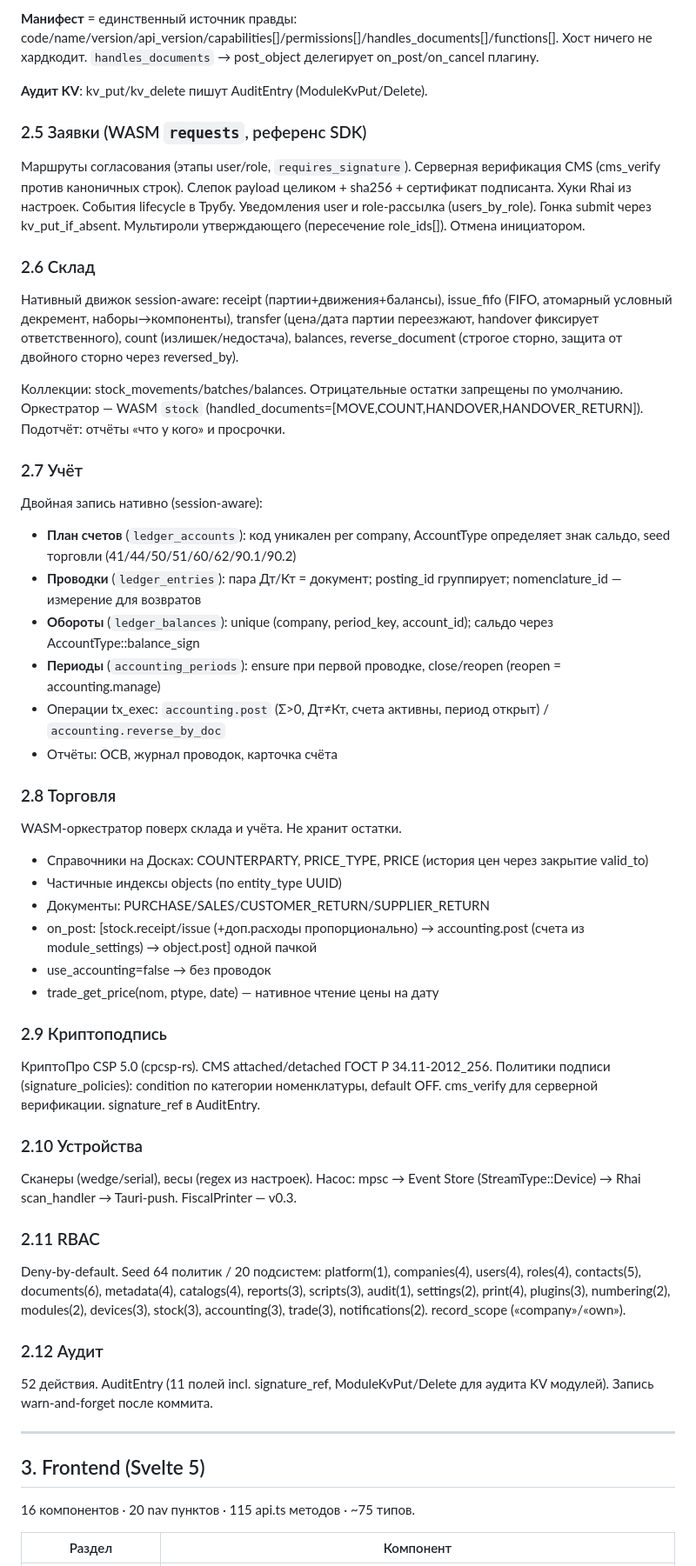
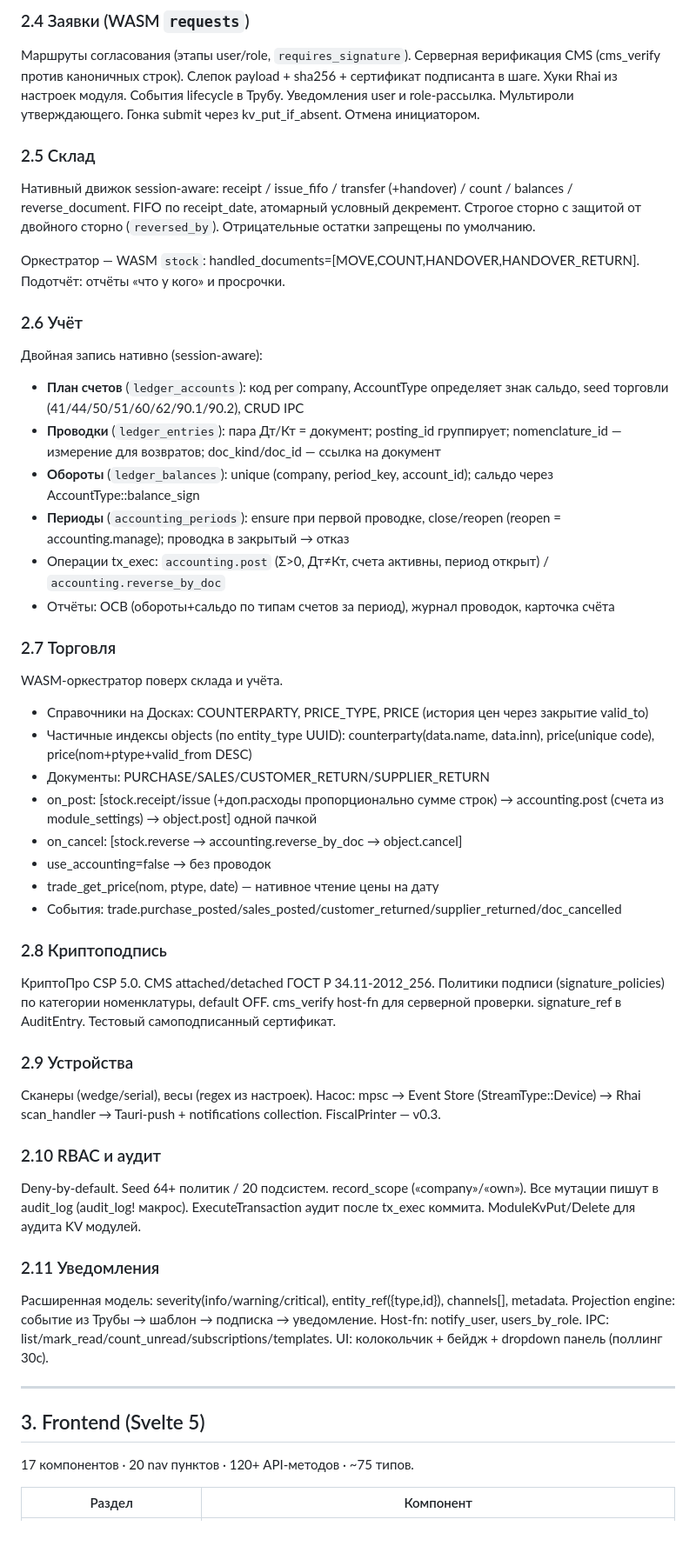
Before and after one commit to mamon-t/2c_platform, a Markdown page: technical_report.md, the part around one of its changes. Shown at 87% size. GitHub-like rendering; blank space fills up the shorter version.

```diff
--- a/technical_report.md
+++ b/technical_report.md
@@ -98,59 +69,57 @@
 
-**Манифест** = единственный источник правды: code/name/version/api_version/capabilities[]/permissions[]/handles_documents[]/functions[]. Хост ничего не хардкодит. `handles_documents` → post_object делегирует on_post/on_cancel плагину.
+### 2.4 Заявки (WASM `requests`)
 
-**Аудит KV**: kv_put/kv_delete пишут AuditEntry (ModuleKvPut/Delete).
+Маршруты согласования (этапы user/role, `requires_signature`). Серверная верификация CMS (cms_verify против каноничных строк). Слепок payload + sha256 + сертификат подписанта в шаге. Хуки Rhai из настроек модуля. События lifecycle в Трубу. Уведомления user и role-рассылка. Мультироли утверждающего. Гонка submit через kv_put_if_absent. Отмена инициатором.
 
-### 2.5 Заявки (WASM `requests`, референс SDK)
+### 2.5 Склад
 
-Маршруты согласования (этапы user/role, `requires_signature`). Серверная верификация CMS (cms_verify против каноничных строк). Слепок payload целиком + sha256 + сертификат подписанта. Хуки Rhai из настроек. События lifecycle в Трубу. Уведомления user и role-рассылка (users_by_role). Гонка submit через kv_put_if_absent. Мультироли утверждающего (пересечение role_ids[]). Отмена инициатором.
+Нативный движок session-aware: receipt / issue_fifo / transfer (+handover) / count / balances / reverse_document. FIFO по receipt_date, атомарный условный декремент. Строгое сторно с защитой от двойного сторно (`reversed_by`). Отрицательные остатки запрещены по умолчанию.
 
-### 2.6 Склад
+Оркестратор — WASM `stock`: handled_documents=[MOVE,COUNT,HANDOVER,HANDOVER_RETURN]. Подотчёт: отчёты «что у кого» и просрочки.
 
-Нативный движок session-aware: receipt (партии+движения+балансы), issue_fifo (FIFO, атомарный условный декремент, наборы→компоненты), transfer (цена/дата партии переезжают, handover фиксирует ответственного), count (излишек/недостача), balances, reverse_document (строгое сторно, защита от двойного сторно через reversed_by).
-
-Коллекции: stock_movements/batches/balances. Отрицательные остатки запрещены по умолчанию. Оркестратор — WASM `stock` (handled_documents=[MOVE,COUNT,HANDOVER,HANDOVER_RETURN]). Подотчёт: отчёты «что у кого» и просрочки.
-
-### 2.7 Учёт
+### 2.6 Учёт
 
 Двойная запись нативно (session-aware):
-- **План счетов** (`ledger_accounts`): код уникален per company, AccountType определяет знак сальдо, seed торговли (41/44/50/51/60/62/90.1/90.2)
-- **Проводки** (`ledger_entries`): пара Дт/Кт = документ; posting_id группирует; nomenclature_id — измерение для возвратов
+- **План счетов** (`ledger_accounts`): код per company, AccountType определяет знак сальдо, seed торговли (41/44/50/51/60/62/90.1/90.2), CRUD IPC
+- **Проводки** (`ledger_entries`): пара Дт/Кт = документ; posting_id группирует; nomenclature_id — измерение для возвратов; doc_kind/doc_id — ссылка на документ
 - **Обороты** (`ledger_balances`): unique (company, period_key, account_id); сальдо через AccountType::balance_sign
-- **Периоды** (`accounting_periods`): ensure при первой проводке, close/reopen (reopen = accounting.manage)
+- **Периоды** (`accounting_periods`): ensure при первой проводке, close/reopen (reopen = accounting.manage); проводка в закрытый → отказ
 - Операции tx_exec: `accounting.post` (Σ>0, Дт≠Кт, счета активны, период открыт) / `accounting.reverse_by_doc`
-- Отчёты: ОСВ, журнал проводок, карточка счёта
+- Отчёты: ОСВ (обороты+сальдо по типам счетов за период), журнал проводок, карточка счёта
 
-### 2.8 Торговля
+### 2.7 Торговля
 
-WASM-оркестратор поверх склада и учёта. Не хранит остатки.
+WASM-оркестратор поверх склада и учёта.
 - Справочники на Досках: COUNTERPARTY, PRICE_TYPE, PRICE (история цен через закрытие valid_to)
-- Частичные индексы objects (по entity_type UUID)
+- Частичные индексы objects (по entity_type UUID): counterparty(data.name, data.inn), price(unique code), price(nom+ptype+valid_from DESC)
 - Документы: PURCHASE/SALES/CUSTOMER_RETURN/SUPPLIER_RETURN
-- on_post: [stock.receipt/issue (+доп.расходы пропорционально) → accounting.post (счета из module_settings) → object.post] одной пачкой
+- on_post: [stock.receipt/issue (+доп.расходы пропорционально сумме строк) → accounting.post (счета из module_settings) → object.post] одной пачкой
+- on_cancel: [stock.reverse → accounting.reverse_by_doc → object.cancel]
 - use_accounting=false → без проводок
 - trade_get_price(nom, ptype, date) — нативное чтение цены на дату
+- События: trade.purchase_posted/sales_posted/customer_returned/supplier_returned/doc_cancelled
 
-### 2.9 Криптоподпись
+### 2.8 Криптоподпись
 
-КриптоПро CSP 5.0 (cpcsp-rs). CMS attached/detached ГОСТ Р 34.11-2012_256. Политики подписи (signature_policies): condition по категории номенклатуры, default OFF. cms_verify для серверной верификации. signature_ref в AuditEntry.
+КриптоПро CSP 5.0. CMS attached/detached ГОСТ Р 34.11-2012_256. Политики подписи (signature_policies) по категории номенклатуры, default OFF. cms_verify host-fn для серверной проверки. signature_ref в AuditEntry. Тестовый самоподписанный сертификат.
 
-### 2.10 Устройства
+### 2.9 Устройства
 
-Сканеры (wedge/serial), весы (regex из настроек). Насос: mpsc → Event Store (StreamType::Device) → Rhai scan_handler → Tauri-push. FiscalPrinter — v0.3.
+Сканеры (wedge/serial), весы (regex из настроек). Насос: mpsc → Event Store (StreamType::Device) → Rhai scan_handler → Tauri-push + notifications collection. FiscalPrinter — v0.3.
 
-### 2.11 RBAC
+### 2.10 RBAC и аудит
 
-Deny-by-default. Seed 64 политик / 20 подсистем: platform(1), companies(4), users(4), roles(4), contacts(5), documents(6), metadata(4), catalogs(4), reports(3), scripts(3), audit(1), settings(2), print(4), plugins(3), numbering(2), modules(2), devices(3), stock(3), accounting(3), trade(3), notifications(2). record_scope («company»/«own»).
+Deny-by-default. Seed 64+ политик / 20 подсистем. record_scope («company»/«own»). Все мутации пишут в audit_log (audit_log! макрос). ExecuteTransaction аудит после tx_exec коммита. ModuleKvPut/Delete для аудита KV модулей.
 
-### 2.12 Аудит
+### 2.11 Уведомления
 
-52 действия. AuditEntry (11 полей incl. signature_ref, ModuleKvPut/Delete для аудита KV модулей). Запись warn-and-forget после коммита.
+Расширенная модель: severity(info/warning/critical), entity_ref({type,id}), channels[], metadata. Projection engine: событие из Трубы → шаблон → подписка → уведомление. Host-fn: notify_user, users_by_role. IPC: list/mark_read/count_unread/subscriptions/templates. UI: колокольчик + бейдж + dropdown панель (поллинг 30с).
 
 ---
 
 ## 3. Frontend (Svelte 5)
 
-16 компонентов · 20 nav пунктов · 115 api.ts методов · ~75 типов.
+17 компонентов · 20 nav пунктов · 120+ API-методов · ~75 типов.
 
 | Раздел | Компонент |
 |---|---|
```
Also changed, not shown: other parts of technical_report.md (+47 -74 lines).
